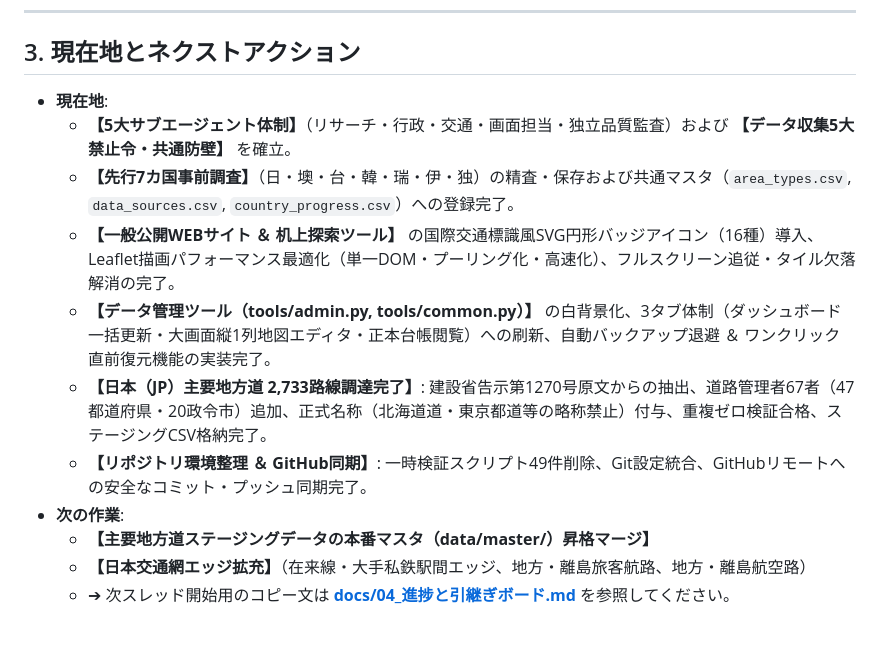
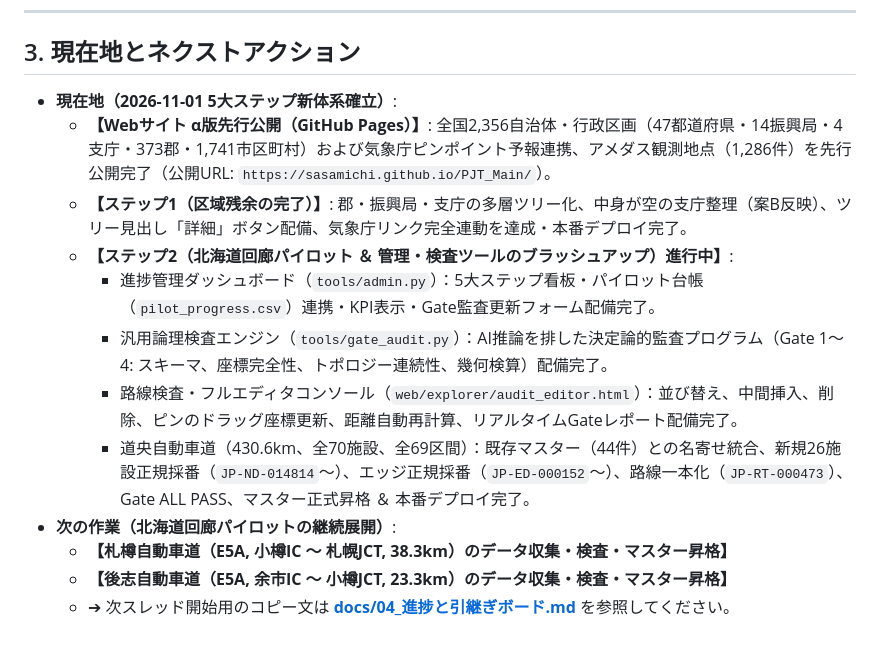
Before and after one commit to sasamichi/PJT_Main, a Markdown page: プロジェクト仕様書.md, the part around one of its changes. Rendered like a GitHub page.

Commit message:
docs(progress): 2026-11-01進捗記録および総合ポータル・引継ぎボードの最新化

```diff
--- a/プロジェクト仕様書.md
+++ b/プロジェクト仕様書.md
@@ -59,14 +59,15 @@ PJT/
 
 ## 3. 現在地とネクストアクション
 
-- **現在地**:
-  - **【5大サブエージェント体制】**（リサーチ・行政・交通・画面担当・独立品質監査）および **【データ収集5大禁止令・共通防壁】** を確立。
-  - **【先行7カ国事前調査】**（日・墺・台・韓・瑞・伊・独）の精査・保存および共通マスタ（`area_types.csv`, `data_sources.csv`, `country_progress.csv`）への登録完了。
-  - **【一般公開WEBサイト ＆ 机上探索ツール】** の国際交通標識風SVG円形バッジアイコン（16種）導入、Leaflet描画パフォーマンス最適化（単一DOM・プーリング化・高速化）、フルスクリーン追従・タイル欠落解消の完了。
-  - **【データ管理ツール（tools/admin.py, tools/common.py）】** の白背景化、3タブ体制（ダッシュボード一括更新・大画面縦1列地図エディタ・正本台帳閲覧）への刷新、自動バックアップ退避 ＆ ワンクリック直前復元機能の実装完了。
-  - **【日本（JP）主要地方道 2,733路線調達完了】**: 建設省告示第1270号原文からの抽出、道路管理者67者（47都道府県・20政令市）追加、正式名称（北海道道・東京都道等の略称禁止）付与、重複ゼロ検証合格、ステージングCSV格納完了。
-  - **【リポジトリ環境整理 ＆ GitHub同期】**: 一時検証スクリプト49件削除、Git設定統合、GitHubリモートへの安全なコミット・プッシュ同期完了。
-- **次の作業**:
-  - **【主要地方道ステージングデータの本番マスタ（data/master/）昇格マージ】**
-  - **【日本交通網エッジ拡充】**（在来線・大手私鉄駅間エッジ、地方・離島旅客航路、地方・離島航空路）
+- **現在地（2026-11-01 5大ステップ新体系確立）**:
+  - **【Webサイト α版先行公開（GitHub Pages）】**: 全国2,356自治体・行政区画（47都道府県・14振興局・4支庁・373郡・1,741市区町村）および気象庁ピンポイント予報連携、アメダス観測地点（1,286件）を先行公開完了（公開URL: `https://sasamichi.github.io/PJT_Main/`）。
+  - **【ステップ1（区域残余の完了）】**: 郡・振興局・支庁の多層ツリー化、中身が空の支庁整理（案B反映）、ツリー見出し「詳細」ボタン配備、気象庁リンク完全連動を達成・本番デプロイ完了。
+  - **【ステップ2（北海道回廊パイロット ＆ 管理・検査ツールのブラッシュアップ）進行中】**:
+    - 進捗管理ダッシュボード（`tools/admin.py`）：5大ステップ看板・パイロット台帳（`pilot_progress.csv`）連携・KPI表示・Gate監査更新フォーム配備完了。
+    - 汎用論理検査エンジン（`tools/gate_audit.py`）：AI推論を排した決定論的監査プログラム（Gate 1〜4: スキーマ、座標完全性、トポロジー連続性、幾何検算）配備完了。
+    - 路線検査・フルエディタコンソール（`web/explorer/audit_editor.html`）：並び替え、中間挿入、削除、ピンのドラッグ座標更新、距離自動再計算、リアルタイムGateレポート配備完了。
+    - 道央自動車道（430.6km、全70施設、全69区間）：既存マスター（44件）との名寄せ統合、新規26施設正規採番（`JP-ND-014814`〜）、エッジ正規採番（`JP-ED-000152`〜）、路線一本化（`JP-RT-000473`）、Gate ALL PASS、マスター正式昇格 ＆ 本番デプロイ完了。
+- **次の作業（北海道回廊パイロットの継続展開）**:
+  - **【札樽自動車道（E5A, 小樽IC 〜 札幌JCT, 38.3km）のデータ収集・検査・マスター昇格】**
+  - **【後志自動車道（E5A, 余市IC 〜 小樽JCT, 23.3km）のデータ収集・検査・マスター昇格】**
   - ➔ 次スレッド開始用のコピー文は **[docs/04_進捗と引継ぎボード.md](docs/04_進捗と引継ぎボード.md)** を参照してください。
```
Also changed, not shown: other parts of プロジェクト仕様書.md (+1 -1 lines), docs/04_進捗と引継ぎボード.md (+41 -26 lines).
